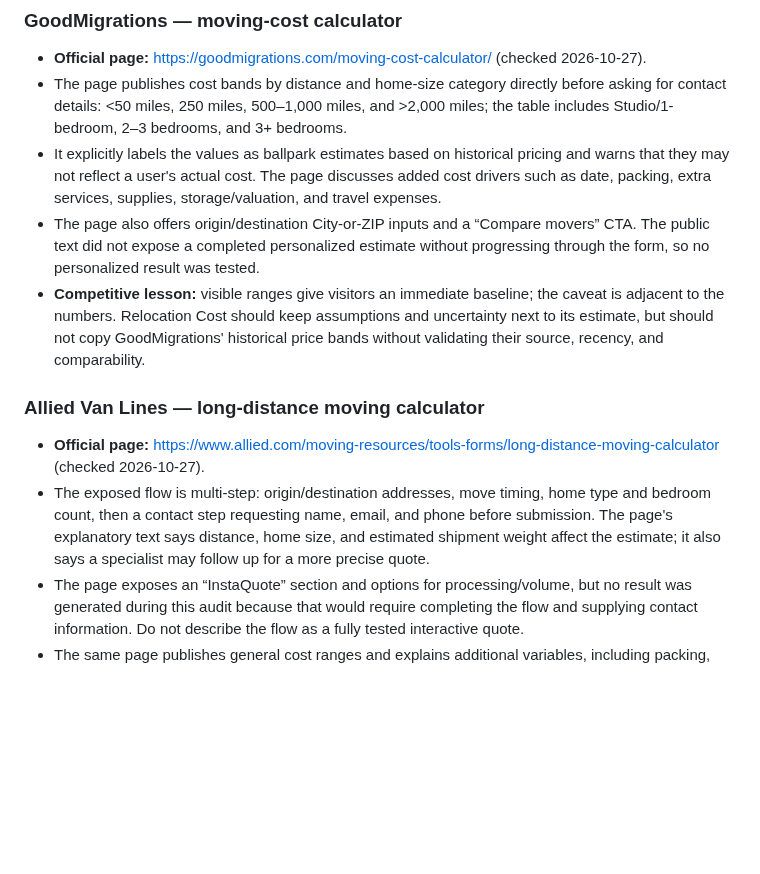
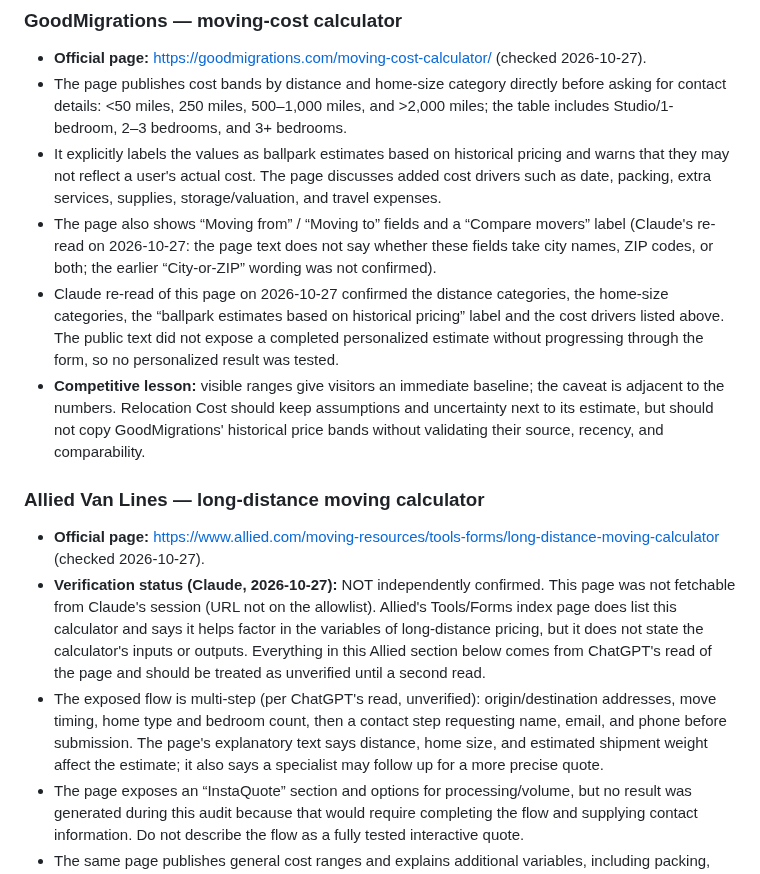
Before and after one commit to Fadhel-docom/relocation-cost, a Markdown page: docs/operations/COMPETITOR-RESEARCH.md, the part around the change. Drawn GitHub-style; blank space fills up the shorter version.

```diff
--- a/docs/operations/COMPETITOR-RESEARCH.md
+++ b/docs/operations/COMPETITOR-RESEARCH.md
@@ -8,12 +8,14 @@
 - **Official page:** https://goodmigrations.com/moving-cost-calculator/ (checked 2026-10-27).
 - The page publishes cost bands by distance and home-size category directly before asking for contact details: <50 miles, 250 miles, 500–1,000 miles, and >2,000 miles; the table includes Studio/1-bedroom, 2–3 bedrooms, and 3+ bedrooms.
 - It explicitly labels the values as ballpark estimates based on historical pricing and warns that they may not reflect a user's actual cost. The page discusses added cost drivers such as date, packing, extra services, supplies, storage/valuation, and travel expenses.
-- The page also offers origin/destination City-or-ZIP inputs and a “Compare movers” CTA. The public text did not expose a completed personalized estimate without progressing through the form, so no personalized result was tested.
+- The page also shows “Moving from” / “Moving to” fields and a “Compare movers” label (Claude's re-read on 2026-10-27: the page text does not say whether these fields take city names, ZIP codes, or both; the earlier “City-or-ZIP” wording was not confirmed).
+- Claude re-read of this page on 2026-10-27 confirmed the distance categories, the home-size categories, the “ballpark estimates based on historical pricing” label and the cost drivers listed above. The public text did not expose a completed personalized estimate without progressing through the form, so no personalized result was tested.
 - **Competitive lesson:** visible ranges give visitors an immediate baseline; the caveat is adjacent to the numbers. Relocation Cost should keep assumptions and uncertainty next to its estimate, but should not copy GoodMigrations' historical price bands without validating their source, recency, and comparability.
 
 ### Allied Van Lines — long-distance moving calculator
 - **Official page:** https://www.allied.com/moving-resources/tools-forms/long-distance-moving-calculator (checked 2026-10-27).
-- The exposed flow is multi-step: origin/destination addresses, move timing, home type and bedroom count, then a contact step requesting name, email, and phone before submission. The page's explanatory text says distance, home size, and estimated shipment weight affect the estimate; it also says a specialist may follow up for a more precise quote.
+- **Verification status (Claude, 2026-10-27):** NOT independently confirmed. This page was not fetchable from Claude's session (URL not on the allowlist). Allied's Tools/Forms index page does list this calculator and says it helps factor in the variables of long-distance pricing, but it does not state the calculator's inputs or outputs. Everything in this Allied section below comes from ChatGPT's read of the page and should be treated as unverified until a second read.
+- The exposed flow is multi-step (per ChatGPT's read, unverified): origin/destination addresses, move timing, home type and bedroom count, then a contact step requesting name, email, and phone before submission. The page's explanatory text says distance, home size, and estimated shipment weight affect the estimate; it also says a specialist may follow up for a more precise quote.
 - The page exposes an “InstaQuote” section and options for processing/volume, but no result was generated during this audit because that would require completing the flow and supplying contact information. Do not describe the flow as a fully tested interactive quote.
 - The same page publishes general cost ranges and explains additional variables, including packing, special handling, storage, vehicle transport, timing, and day of week. These are the company's own claims and figures, not independent market benchmarks.
 - **Competitive lesson:** a lead-generation quote flow is not the same product as an anonymous planning calculator. Relocation Cost can differentiate by returning an immediate, no-contact planning estimate and explaining its assumptions clearly; don't add a lead form just to imitate a mover.
```
Also changed, not shown: docs/operations/WORK-LOG.md (+9 -0 lines).
